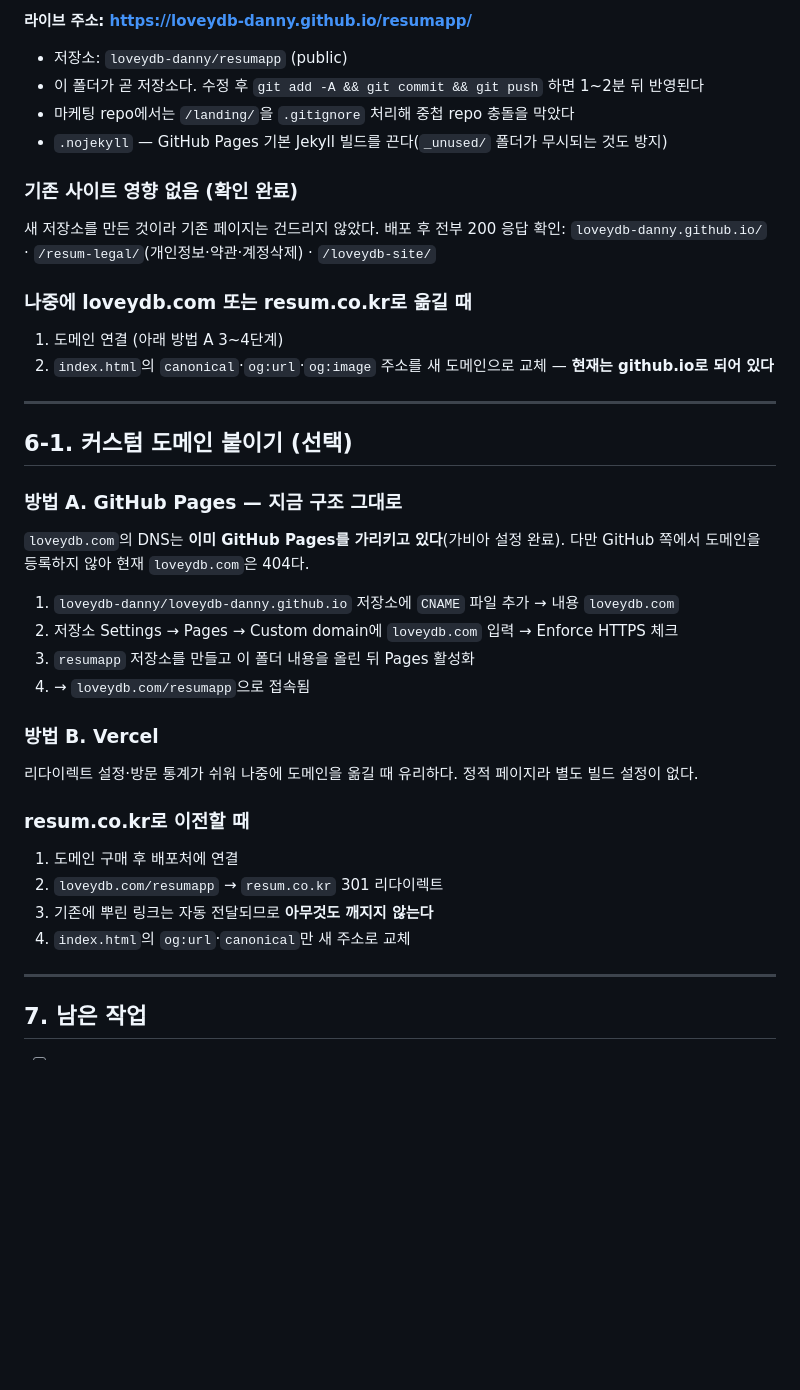
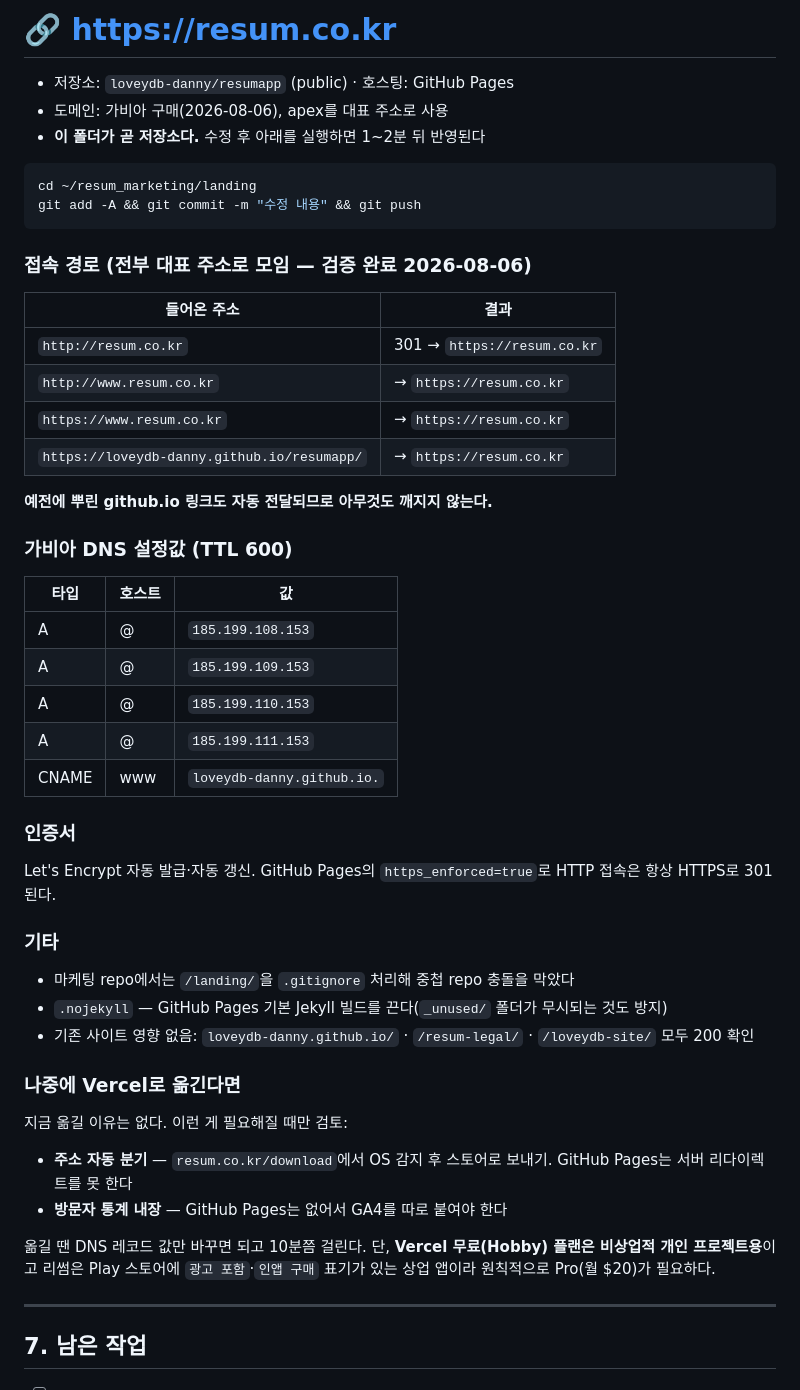
Before and after one commit to loveydb-danny/resumapp, a Markdown page: README.md, the part around one of its changes. Drawn GitHub-style; blank space fills up the shorter version.

Commit message:
docs: 도메인 전환 완료 정보 반영
Co-Authored-By: Claude Fable 5 <noreply@anthropic.com>
Claude-Session: https://claude.ai/code/session_01CRdTFBYUoBMwT9ggd3mnCV

````diff
--- a/README.md
+++ b/README.md
@@ -184,46 +184,56 @@ loveydb.com/resumapp?utm_source=meta&utm_medium=paid&utm_campaign=voc_appeals #
 
-**라이브 주소: https://loveydb-danny.github.io/resumapp/**
+# 🔗 https://resum.co.kr
 
-- 저장소: `loveydb-danny/resumapp` (public)
-- 이 폴더가 곧 저장소다. 수정 후 `git add -A && git commit && git push` 하면 1~2분 뒤 반영된다
+- 저장소: `loveydb-danny/resumapp` (public) · 호스팅: GitHub Pages
+- 도메인: 가비아 구매(2026-08-06), apex를 대표 주소로 사용
+- **이 폴더가 곧 저장소다.** 수정 후 아래를 실행하면 1~2분 뒤 반영된다
+
+```bash
+cd ~/resum_marketing/landing
+git add -A && git commit -m "수정 내용" && git push
+```
+
+### 접속 경로 (전부 대표 주소로 모임 — 검증 완료 2026-08-06)
+
+| 들어온 주소 | 결과 |
+|---|---|
+| `http://resum.co.kr` | 301 → `https://resum.co.kr` |
+| `http://www.resum.co.kr` | → `https://resum.co.kr` |
+| `https://www.resum.co.kr` | → `https://resum.co.kr` |
+| `https://loveydb-danny.github.io/resumapp/` | → `https://resum.co.kr` |
+
+**예전에 뿌린 github.io 링크도 자동 전달되므로 아무것도 깨지지 않는다.**
+
+### 가비아 DNS 설정값 (TTL 600)
+
+| 타입 | 호스트 | 값 |
+|---|---|---|
+| A | @ | `185.199.108.153` |
+| A | @ | `185.199.109.153` |
+| A | @ | `185.199.110.153` |
+| A | @ | `185.199.111.153` |
+| CNAME | www | `loveydb-danny.github.io.` |
+
+### 인증서
+
+Let's Encrypt 자동 발급·자동 갱신. GitHub Pages의 `https_enforced=true`로 HTTP 접속은 항상 HTTPS로 301된다.
+
+### 기타
+
 - 마케팅 repo에서는 `/landing/`을 `.gitignore` 처리해 중첩 repo 충돌을 막았다
 - `.nojekyll` — GitHub Pages 기본 Jekyll 빌드를 끈다(`_unused/` 폴더가 무시되는 것도 방지)
+- 기존 사이트 영향 없음: `loveydb-danny.github.io/` · `/resum-legal/` · `/loveydb-site/` 모두 200 확인
 
-### 기존 사이트 영향 없음 (확인 완료)
+### 나중에 Vercel로 옮긴다면
 
-새 저장소를 만든 것이라 기존 페이지는 건드리지 않았다. 배포 후 전부 200 응답 확인:
-`loveydb-danny.github.io/` · `/resum-legal/`(개인정보·약관·계정삭제) · `/loveydb-site/`
+지금 옮길 이유는 없다. 이런 게 필요해질 때만 검토:
 
-### 나중에 loveydb.com 또는 resum.co.kr로 옮길 때
+- **주소 자동 분기** — `resum.co.kr/download`에서 OS 감지 후 스토어로 보내기. GitHub Pages는 서버 리다이렉트를 못 한다
+- **방문자 통계 내장** — GitHub Pages는 없어서 GA4를 따로 붙여야 한다
 
-1. 도메인 연결 (아래 방법 A 3~4단계)
-2. `index.html`의 `canonical`·`og:url`·`og:image` 주소를 새 도메인으로 교체 — **현재는 github.io로 되어 있다**
-
----
-
-## 6-1. 커스텀 도메인 붙이기 (선택)
-
-### 방법 A. GitHub Pages — 지금 구조 그대로
-
-`loveydb.com`의 DNS는 **이미 GitHub Pages를 가리키고 있다**(가비아 설정 완료).
-다만 GitHub 쪽에서 도메인을 등록하지 않아 현재 `loveydb.com`은 404다.
-
-1. `loveydb-danny/loveydb-danny.github.io` 저장소에 `CNAME` 파일 추가 → 내용 `loveydb.com`
-2. 저장소 Settings → Pages → Custom domain에 `loveydb.com` 입력 → Enforce HTTPS 체크
-3. `resumapp` 저장소를 만들고 이 폴더 내용을 올린 뒤 Pages 활성화
-4. → `loveydb.com/resumapp`으로 접속됨
-
-### 방법 B. Vercel
-
-리다이렉트 설정·방문 통계가 쉬워 나중에 도메인을 옮길 때 유리하다.
-정적 페이지라 별도 빌드 설정이 없다.
-
-### resum.co.kr로 이전할 때
-
-1. 도메인 구매 후 배포처에 연결
-2. `loveydb.com/resumapp` → `resum.co.kr` 301 리다이렉트
-3. 기존에 뿌린 링크는 자동 전달되므로 **아무것도 깨지지 않는다**
-4. `index.html`의 `og:url`·`canonical`만 새 주소로 교체
+옮길 땐 DNS 레코드 값만 바꾸면 되고 10분쯤 걸린다.
+단, **Vercel 무료(Hobby) 플랜은 비상업적 개인 프로젝트용**이고 리썸은 Play 스토어에
+`광고 포함`·`인앱 구매` 표기가 있는 상업 앱이라 원칙적으로 Pro(월 $20)가 필요하다.
 
 ---
 
````
Also changed, not shown: other parts of README.md (+1 -1 lines).
